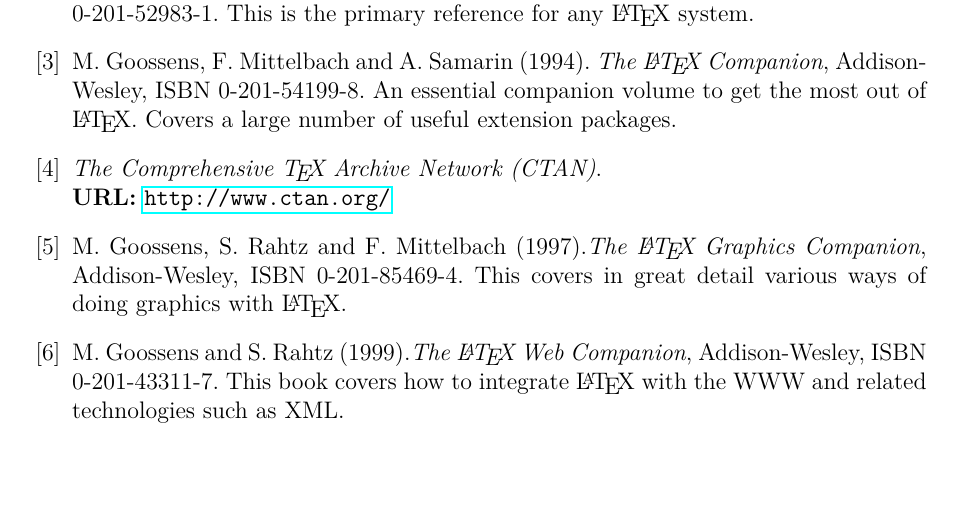
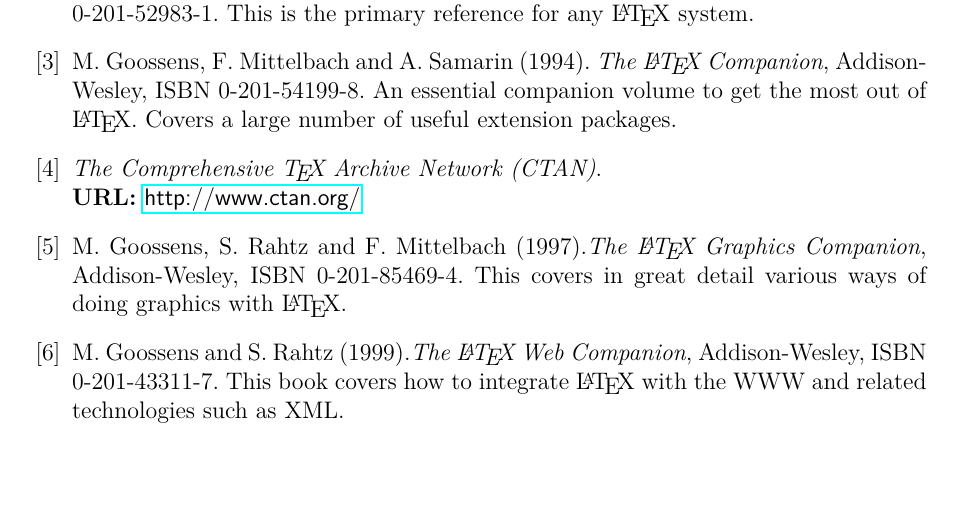
Before and after one commit to nstanger/Seminars, a LaTeX document (LaTeX_Workshop/LaTeX_workshop.tex): part of page 12 of 12, cut so that both start at the same text. Compiled offline with pdfLaTeX.

Commit message:
- Removed url package. - Changed URL in references to use \href.

```diff
--- a/LaTeX_Workshop/LaTeX_workshop.tex
+++ b/LaTeX_Workshop/LaTeX_workshop.tex
@@ -22,7 +22,6 @@
 \usepackage{textcomp}		% Some handy unusual symbols.
 \usepackage[margin=1in]{geometry}	% Change margins to 1in.
 \usepackage{verbatim}		% Handy for typesetting code listings.
-\usepackage{url}			% Handles weird characters and line-breaks for URLs.
 \usepackage{flafter}		% Forces figures and tables to appear after they
 							% are first referenced.
 \usepackage{hyperref}		% Lets you do clever things with your PDF, like
@@ -844,7 +843,7 @@
 
 	\bibitem{CTAN} \emph{The Comprehensive \TeX\ Archive Network
 	(CTAN)}. \\
-	\textbf{URL:} \url{http://www.ctan.org/}
+	\textbf{URL:} \href{http://www.ctan.org/}{\textsf{http://www.ctan.org/}}
 
 	\bibitem{Graphics} M.\ Goossens, S.\ Rahtz and F.\ Mittelbach
 	(1997).\emph{The \LaTeX\ Graphics Companion}, Addison-Wesley, ISBN
```
